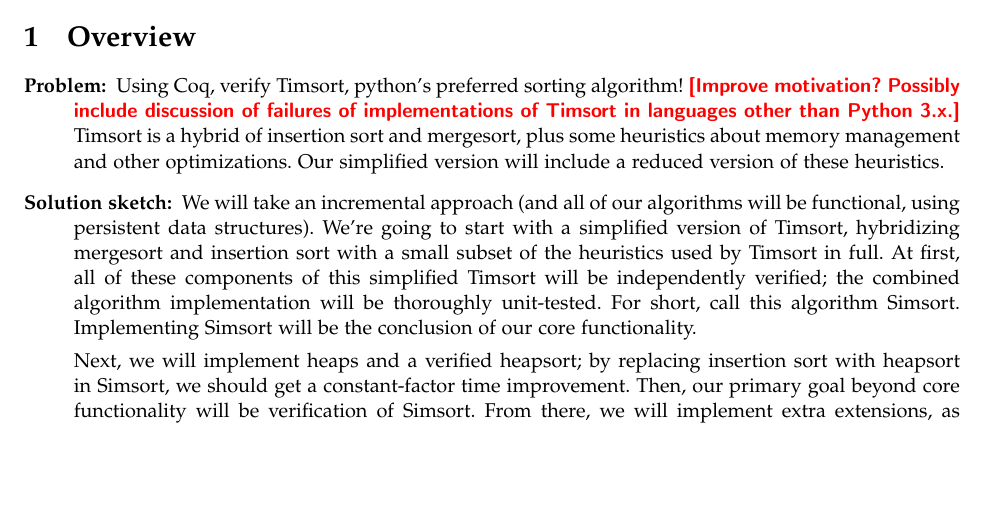
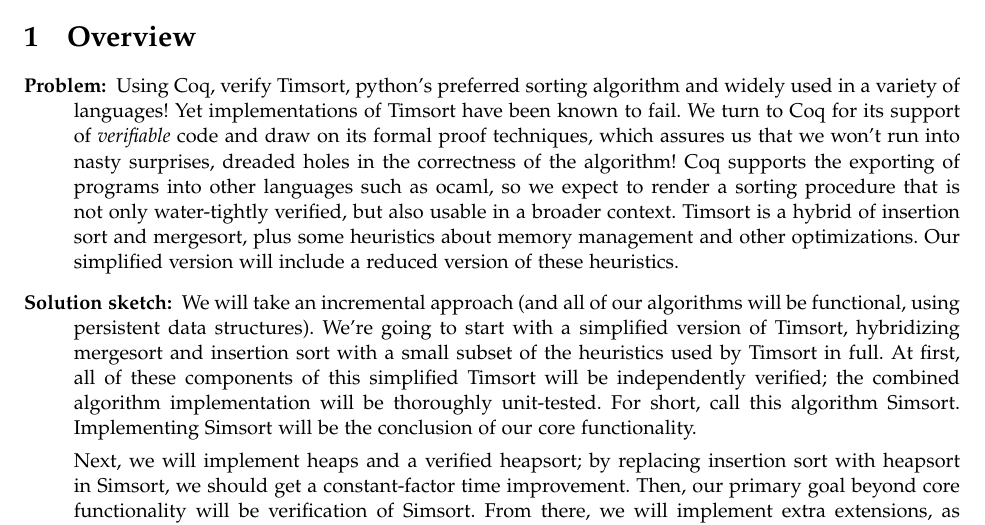
Before and after one commit to mfount/chicken, a LaTeX document (specs/final/finalspec.tex): part of page 1 of 3, cut so that both start at the same text, the shorter picture padded with empty space. Compiled offline with pdfLaTeX.

Commit message:
final spec work

```diff
--- a/specs/final/finalspec.tex
+++ b/specs/final/finalspec.tex
@@ -21,13 +21,7 @@
 \section{Overview}
 \begin{description}
   \item[\textbf{Problem:}]
-    Using Coq, verify Timsort, python's preferred sorting algorithm!
-    \todo{Improve motivation? Possibly include discussion of failures of
-    implementations of Timsort in languages other than Python 3.x.}
-    Timsort is a hybrid of insertion sort and mergesort, plus some heuristics
-    about memory management and other optimizations.
-    Our simplified version will include a reduced version of these
-    heuristics.
+    Using Coq, verify Timsort, python's preferred sorting algorithm and widely used in a variety of languages! Yet implementations of Timsort have been known to fail. We turn to Coq for its support of \emph{verifiable} code and draw on its formal proof techniques, which assures us that we won't run into nasty surprises, dreaded holes in the correctness of the algorithm! Coq supports the exporting of programs into other languages such as ocaml, so we expect to render a sorting procedure that is not only water-tightly verified, but also usable in a broader context. Timsort is a hybrid of insertion sort and mergesort, plus some heuristics about memory management and other optimizations. Our simplified version will include a reduced version of these heuristics.
 
   \item[\textbf{Solution sketch:}]
     We will take an incremental approach (and all of our algorithms
```
